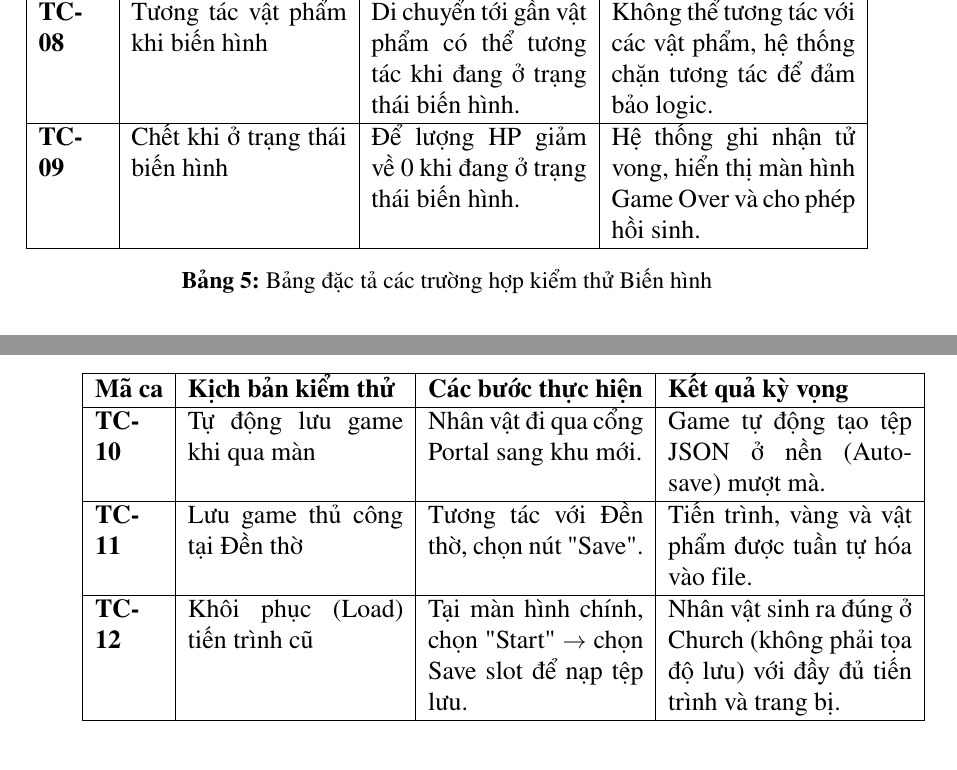
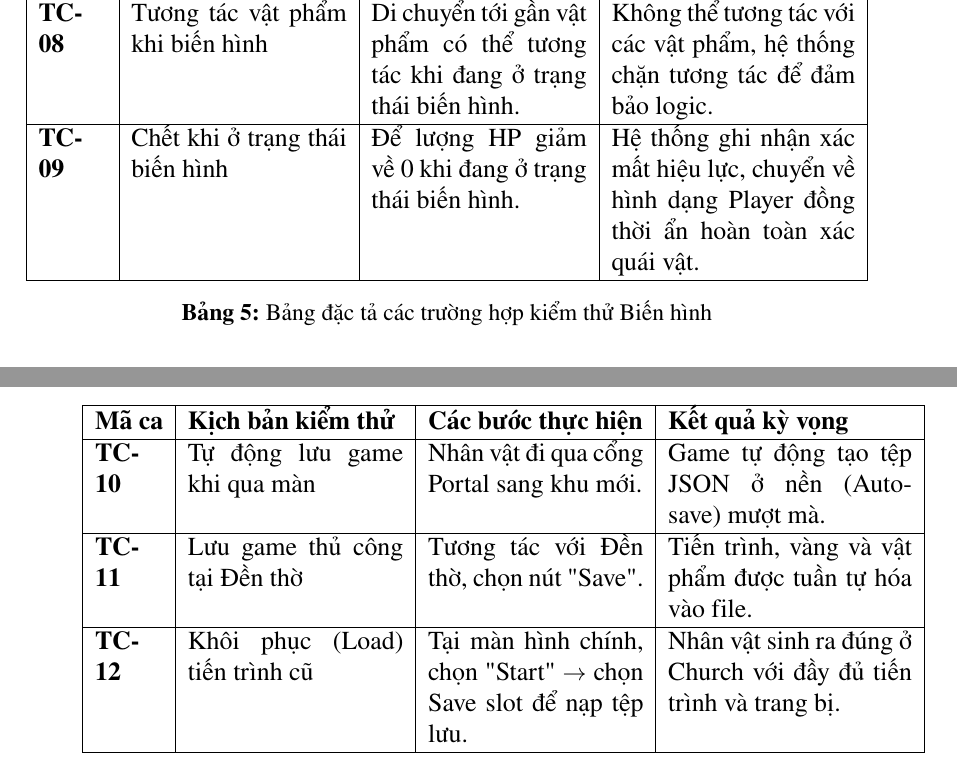
Before and after one commit to Dathazayuki/Doan_DreamWitch, a LaTeX document (Script/QuyenDoan~/QuyenDoan/Chuong/5_Ket_qua_thuc_nghiem.tex): two parts of pages 44 and 45 of 46, joined at a grey line, cut so that both start at the same text. Compiled offline with pdfLaTeX.

Commit message:
Update TC-09 expected result for death during form switch

```diff
--- a/Script/QuyenDoan~/QuyenDoan/Chuong/5_Ket_qua_thuc_nghiem.tex
+++ b/Script/QuyenDoan~/QuyenDoan/Chuong/5_Ket_qua_thuc_nghiem.tex
@@ -719,7 +719,7 @@ Phần này trình bày thiết kế các trường hợp kiểm thử (Test Cas
 \textbf{TC-06} & Hủy biến hình và vị trí nhả xác & Nhấn (\texttt{Tab}) để về dạng người. & Về dạng người. Xác quái cũ rơi ra hiển thị đúng tọa độ hiện tại. \\ \hline
 \textbf{TC-07} & Sử dụng kỹ năng khi biến hình & Nhấn các phím tấn công và di chuyển khi đang ở trạng thái biến hình. & Nhân vật thực hiện đúng bộ hoạt ảnh và kỹ năng của dạng quái vật đó. \\ \hline
 \textbf{TC-08} & Tương tác vật phẩm khi biến hình & Di chuyển tới gần vật phẩm có thể tương tác khi đang ở trạng thái biến hình. & Không thể tương tác với các vật phẩm, hệ thống chặn tương tác để đảm bảo logic. \\ \hline
-\textbf{TC-09} & Chết khi ở trạng thái biến hình & Để lượng HP giảm về 0 khi đang ở trạng thái biến hình. & Hệ thống ghi nhận tử vong, hiển thị màn hình Game Over và cho phép hồi sinh. \\ \hline
+\textbf{TC-09} & Chết khi ở trạng thái biến hình & Để lượng HP giảm về 0 khi đang ở trạng thái biến hình. & Hệ thống ghi nhận xác mất hiệu lực, chuyển về hình dạng Player đồng thời ẩn hoàn toàn xác quái vật. \\ \hline
 \end{tabular}
 \caption{Bảng đặc tả các trường hợp kiểm thử Biến hình}
 \label{table:test_formswitch}
@@ -734,7 +734,7 @@ Phần này trình bày thiết kế các trường hợp kiểm thử (Test Cas
 \textbf{Mã ca} & \textbf{Kịch bản kiểm thử} & \textbf{Các bước thực hiện} & \textbf{Kết quả kỳ vọng} \\ \hline
 \textbf{TC-10} & Tự động lưu game khi qua màn & Nhân vật đi qua cổng Portal sang khu mới. & Game tự động tạo tệp JSON ở nền (Auto-save) mượt mà. \\ \hline
 \textbf{TC-11} & Lưu game thủ công tại Đền thờ & Tương tác với Đền thờ, chọn nút "Save". & Tiến trình, vàng và vật phẩm được tuần tự hóa vào file. \\ \hline
-\textbf{TC-12} & Khôi phục (Load) tiến trình cũ & Tại màn hình chính, chọn "Start" $\rightarrow$ chọn Save slot để nạp tệp lưu. & Nhân vật sinh ra đúng ở Church (không phải tọa độ lưu) với đầy đủ tiến trình và trang bị. \\ \hline
+\textbf{TC-12} & Khôi phục (Load) tiến trình cũ & Tại màn hình chính, chọn "Start" $\rightarrow$ chọn Save slot để nạp tệp lưu. & Nhân vật sinh ra đúng ở Church với đầy đủ tiến trình và trang bị. \\ \hline
 \end{tabular}
 \caption{Bảng đặc tả các trường hợp kiểm thử Lưu và Tải}
 \label{table:test_saveload}
```
